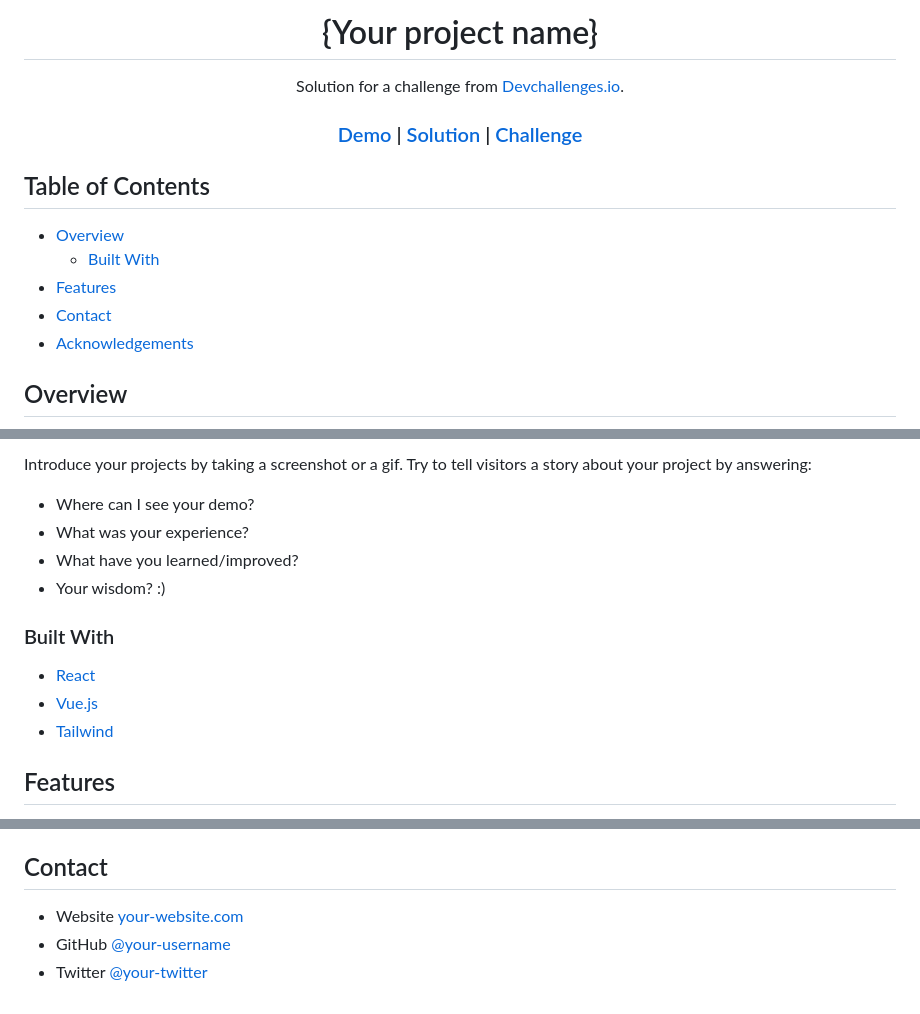
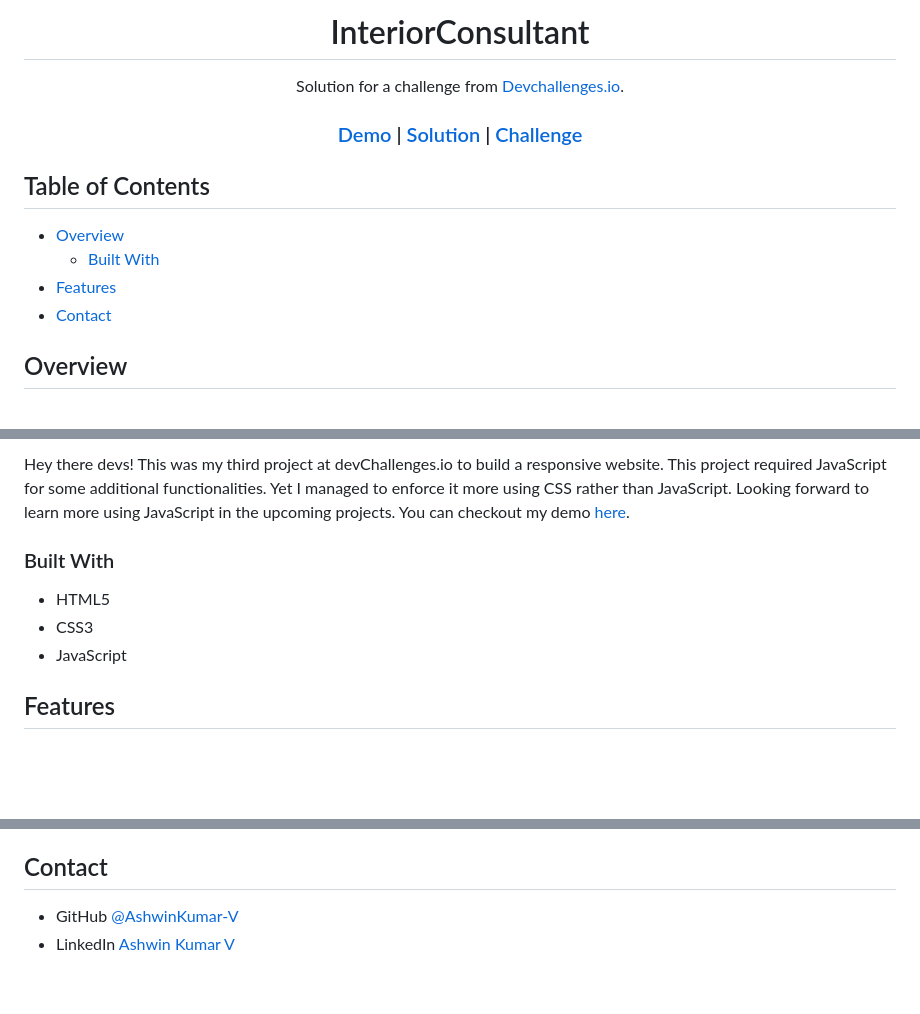
Before and after one commit to AshwinKumar-V/InteriorConsultant, a Markdown page: README.md, 3 parts joined by grey strips. Drawn GitHub-style; blank space fills up the shorter version.

```diff
--- a/README.md
+++ b/README.md
@@ -1,6 +1,6 @@
 <!-- Please update value in the {}  -->
 
-<h1 align="center">{Your project name}</h1>
+<h1 align="center">InteriorConsultant</h1>
 
 <div align="center">
    Solution for a challenge from  <a href="http://devchallenges.io" target="_blank">Devchallenges.io</a>.
@@ -30,7 +30,6 @@
   - [Built With](#built-with)
 - [Features](#features)
 - [Contact](#contact)
-- [Acknowledgements](#acknowledgements)
 
 <!-- OVERVIEW -->
 
@@ -40,18 +39,14 @@
 
-Introduce your projects by taking a screenshot or a gif. Try to tell visitors a story about your project by answering:
-
-- Where can I see your demo?
-- What was your experience?
-- What have you learned/improved?
-- Your wisdom? :)
+Hey there devs! This was my third project at devChallenges.io to build a responsive website. This project required JavaScript for some additional functionalities. Yet I managed to enforce it more using CSS rather than JavaScript. Looking forward to learn more using JavaScript in the upcoming projects.
+You can checkout my demo [here](https://ashwinkumar-v.github.io/InteriorConsultant/).
 
 ### Built With
 
 <!-- This section should list any major frameworks that you built your project using. Here are a few examples.-->
 
-- [React](https://reactjs.org/)
-- [Vue.js](https://vuejs.org/)
-- [Tailwind](https://tailwindcss.com/)
+- HTML5
+- CSS3
+- JavaScript
 
 ## Features
 
@@ -70,5 +57,4 @@ This application/site was created as a submission to a [DevChallenges](https://d
 ## Contact
 
-- Website [your-website.com](https://{your-web-site-link})
-- GitHub [@your-username](https://{github.com/your-usermame})
-- Twitter [@your-twitter](https://{twitter.com/your-username})
+- GitHub [@AshwinKumar-V](https://github.com/AshwinKumar-V)
+- LinkedIn [Ashwin Kumar V](https://www.linkedin.com/in/ashwin-kumar-v/)
```
Also changed, not shown: other parts of README.md (+3 -11 lines), .github/images/Screenshot.jpg (added).
